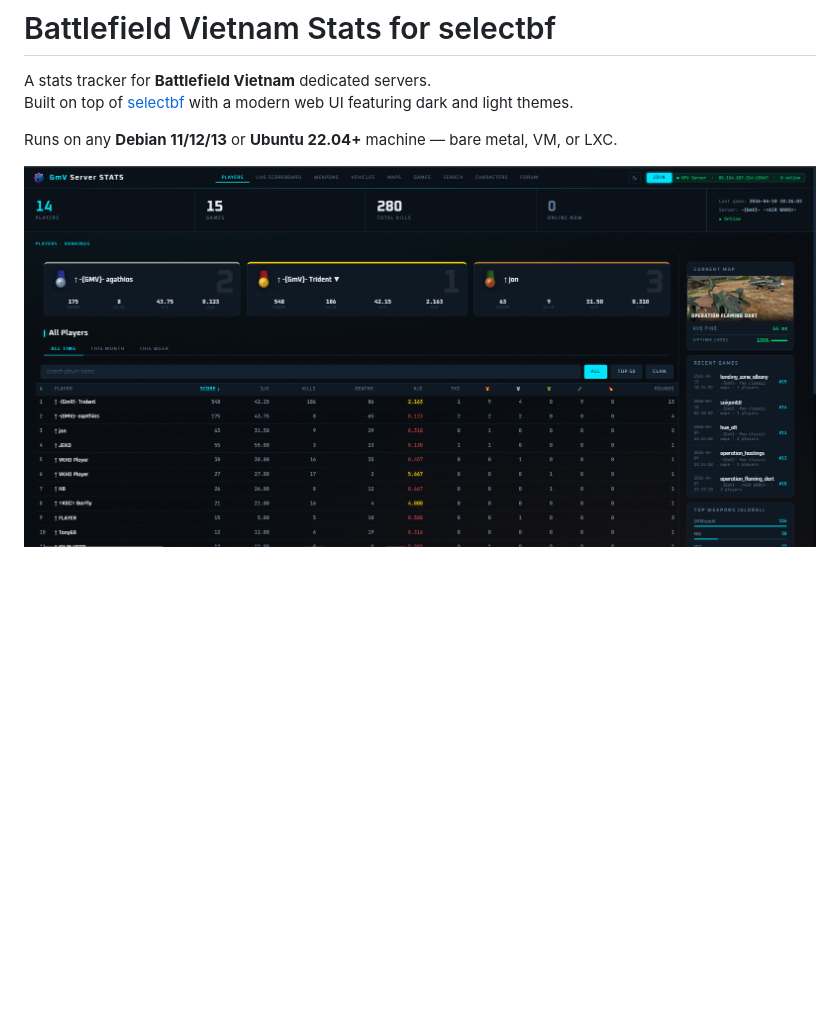
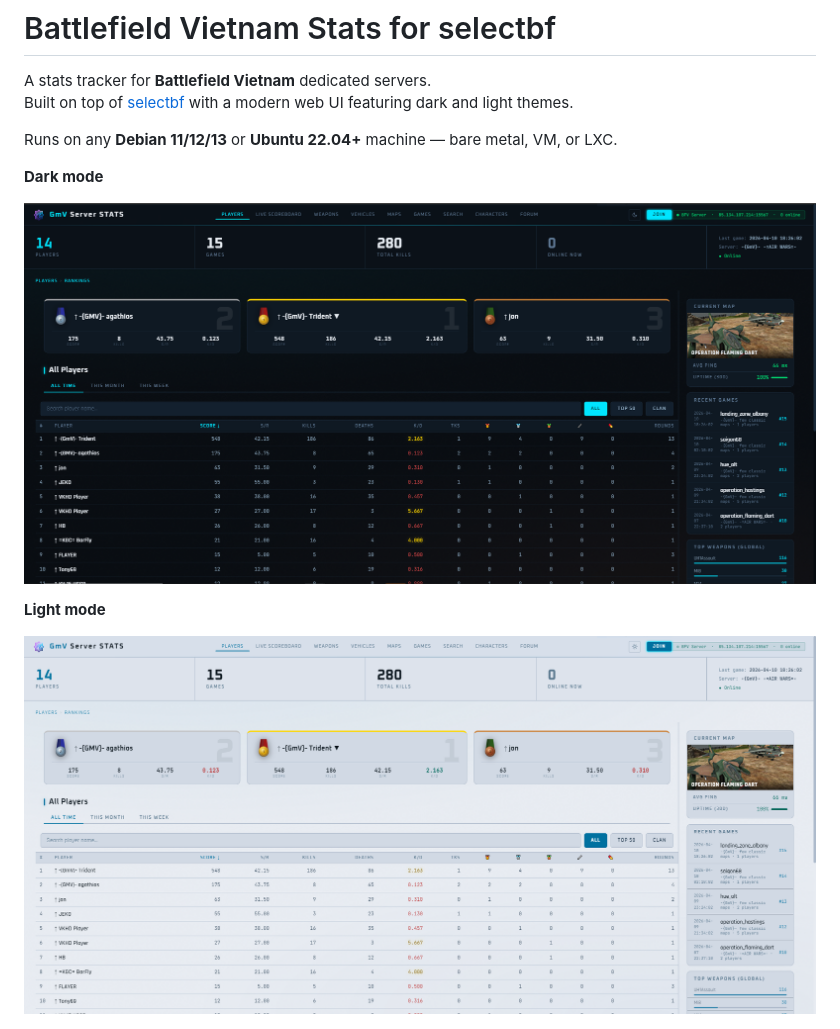
Before and after one commit to Mati-l33t/bfvtracker-proxmox, a Markdown page: README.md, the part around the change. Rendered like a GitHub page; pictures changed too: docs/bfv-light.PNG (added); blank space fills up the shorter version.

Commit message:
docs: add light mode screenshot with dark/light labels in README

```diff
--- a/README.md
+++ b/README.md
@@ -5,7 +5,13 @@ Built on top of [selectbf](https://github.com/toadle/selectbf) with a modern web
 
 Runs on any **Debian 11/12/13** or **Ubuntu 22.04+** machine — bare metal, VM, or LXC.
 
-![Modern UI](https://raw.githubusercontent.com/Mati-l33t/bfvtracker-proxmox/main/docs/bfv-modern.PNG)
+**Dark mode**
+
+![Dark mode](https://raw.githubusercontent.com/Mati-l33t/bfvtracker-proxmox/main/docs/bfv-modern.PNG)
+
+**Light mode**
+
+![Light mode](https://raw.githubusercontent.com/Mati-l33t/bfvtracker-proxmox/main/docs/bfv-light.PNG)
 
 ![Classic UI](https://raw.githubusercontent.com/Mati-l33t/bfvtracker-proxmox/main/docs/bfv-old.PNG)
 
```
